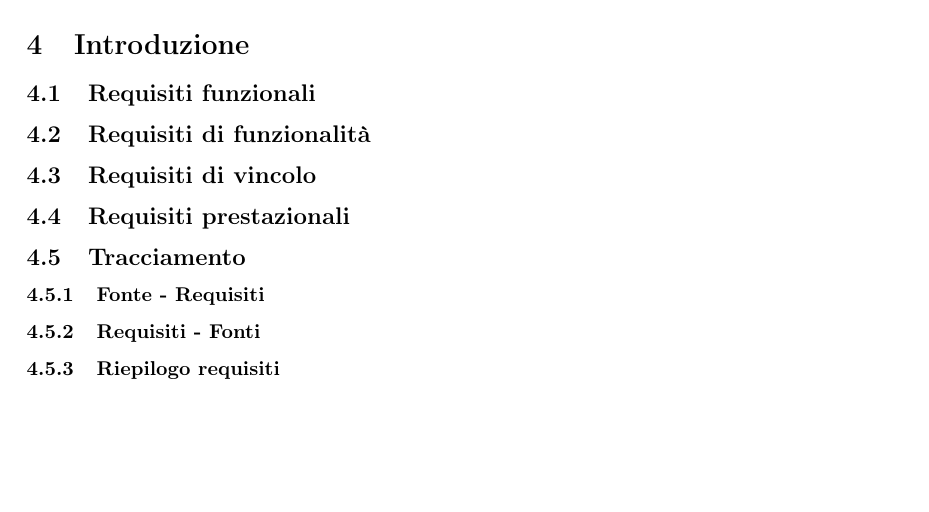
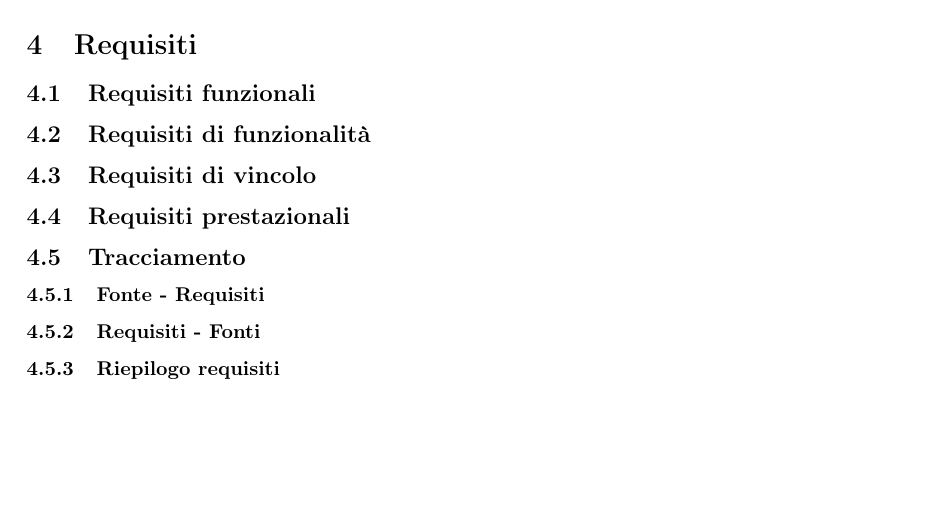
Before and after one commit to MercurySeven/project-docs, a LaTeX document (Esterni/AnalisiDeiRequisiti/AnalisiDeiRequisiti.tex, which reads Esterni/AnalisiDeiRequisiti/components/requisiti.tex): part of page 6 of 7, cut at the place of the change. Compiled offline with pdfLaTeX.

Commit message:
Fix requisiti | Introduzione=>Requisit

```diff
--- a/Esterni/AnalisiDeiRequisiti/components/requisiti.tex
+++ b/Esterni/AnalisiDeiRequisiti/components/requisiti.tex
@@ -1,4 +1,4 @@
-\section{Introduzione}
+\section{Requisiti}
 \subsection{Requisiti funzionali}
 \subsection{Requisiti di funzionalità}
 \subsection{Requisiti di vincolo}
```
